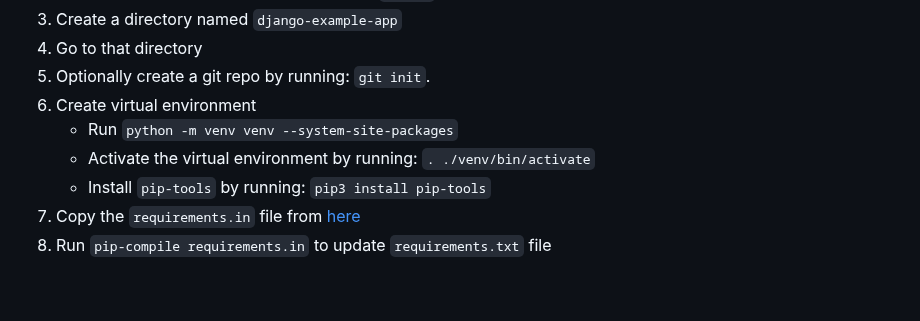
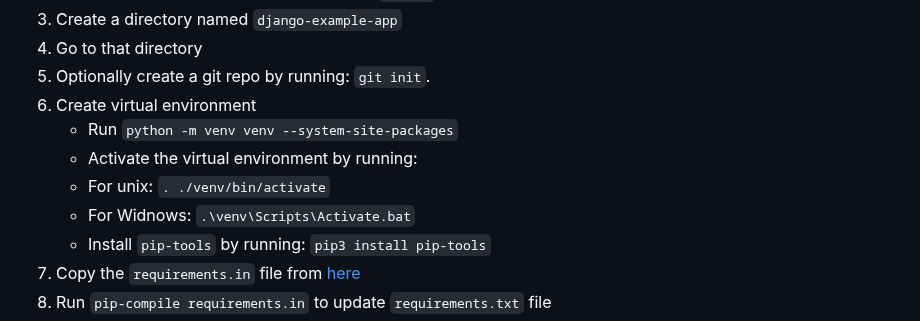
Before and after one commit to Encryptioner/django-example-app, a Markdown page: docs/recap/1. Class 1.md, the part around one of its changes. GitHub-like rendering; blank space fills up the shorter version.

Commit message:
feat: add info about venv acitvate in windows

```diff
--- a/docs/recap/1. Class 1.md
+++ b/docs/recap/1. Class 1.md
@@ -18,7 +18,9 @@
 5. Optionally create a git repo by running: `git init`.
 6. Create virtual environment
    - Run `python -m venv venv --system-site-packages`
-   - Activate the virtual environment by running: `. ./venv/bin/activate`
+   - Activate the virtual environment by running:
+   - For unix: `. ./venv/bin/activate`
+   - For Widnows: `.\venv\Scripts\Activate.bat`
    - Install `pip-tools` by running: `pip3 install pip-tools`
 7. Copy the `requirements.in` file from [here](https://github.com/Encryptioner/django-example-app/blob/220ef0311214c12ef10b60d37f6e088cb06fd953/requirements.in)
 8. Run `pip-compile requirements.in` to update `requirements.txt` file
```
Also changed, not shown: other parts of docs/recap/1. Class 1.md (+3 -0 lines).
